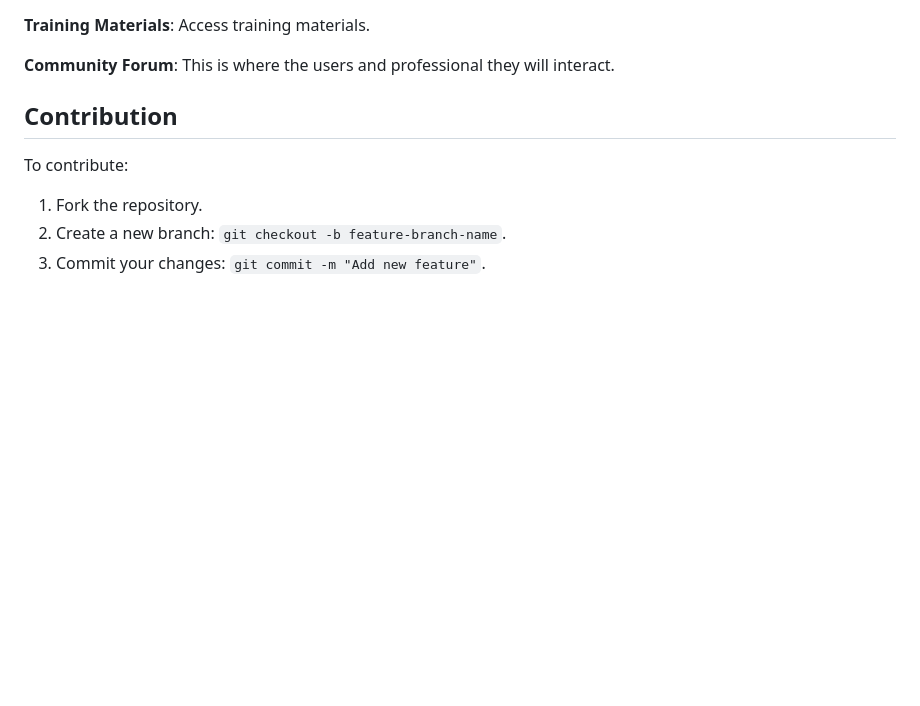
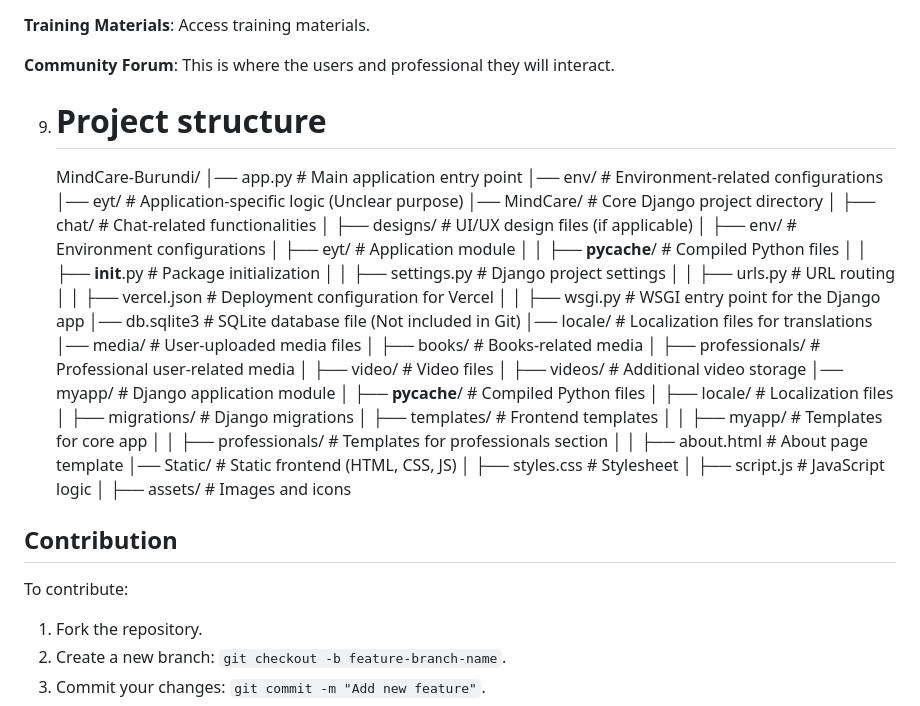
Before and after one commit to Ericanshimir/MindCare-Burundi, a Markdown page: README.md, the part around the change. Drawn GitHub-style; blank space fills up the shorter version.

```diff
--- a/README.md
+++ b/README.md
@@ -155,6 +155,43 @@ https://github.com/Ericanshimir/MindCare-Burundi/tree/main/MindCare/designs
 
 **Community Forum**: This is where the users and professional they will interact.
 
+9. # Project structure
+
+    MindCare-Burundi/
+│── app.py                      # Main application entry point
+│── env/                         # Environment-related configurations
+│── eyt/                         # Application-specific logic (Unclear purpose)
+│── MindCare/                    # Core Django project directory
+│   ├── chat/                    # Chat-related functionalities
+│   ├── designs/                 # UI/UX design files (if applicable)
+│   ├── env/                     # Environment configurations
+│   ├── eyt/                     # Application module
+│   │   ├── __pycache__/         # Compiled Python files
+│   │   ├── __init__.py          # Package initialization
+│   │   ├── settings.py          # Django project settings
+│   │   ├── urls.py              # URL routing
+│   │   ├── vercel.json          # Deployment configuration for Vercel
+│   │   ├── wsgi.py              # WSGI entry point for the Django app
+│── db.sqlite3                    # SQLite database file (Not included in Git)
+│── locale/                      # Localization files for translations
+│── media/                       # User-uploaded media files
+│   ├── books/                   # Books-related media
+│   ├── professionals/           # Professional user-related media
+│   ├── video/                   # Video files
+│   ├── videos/                  # Additional video storage
+│── myapp/                       # Django application module
+│   ├── __pycache__/             # Compiled Python files
+│   ├── locale/                  # Localization files
+│   ├── migrations/              # Django migrations
+│   ├── templates/               # Frontend templates
+│   │   ├── myapp/               # Templates for core app
+│   │   ├── professionals/       # Templates for professionals section
+│   │   ├── about.html           # About page template
+│── Static/                     # Static frontend (HTML, CSS, JS)
+│   ├── styles.css               # Stylesheet
+│   ├── script.js                # JavaScript logic
+│   ├── assets/                  # Images and icons
+
 
 ## Contribution
 To contribute:
```
